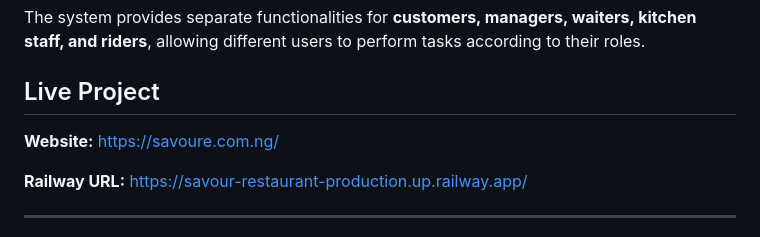
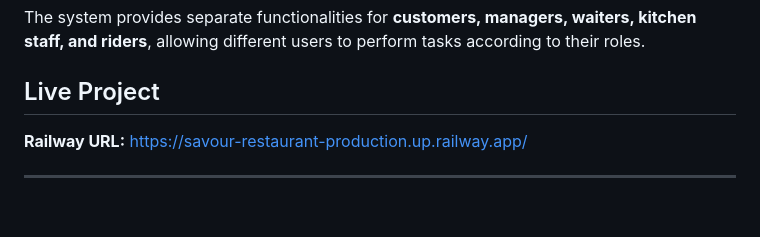
Before and after one commit to tobyramaa/SAVOUR--restaurant, a Markdown page: README.md, the part around the change. GitHub-like rendering; blank space fills up the shorter version.

Commit message:
Remove website link from README
Removed website link from the README.

```diff
--- a/README.md
+++ b/README.md
@@ -6,7 +6,6 @@ The system provides separate functionalities for **customers, managers, waiters,
 
 ##  Live Project
 
-**Website:** https://savoure.com.ng/
 
 **Railway URL:** https://savour-restaurant-production.up.railway.app/
 
```
